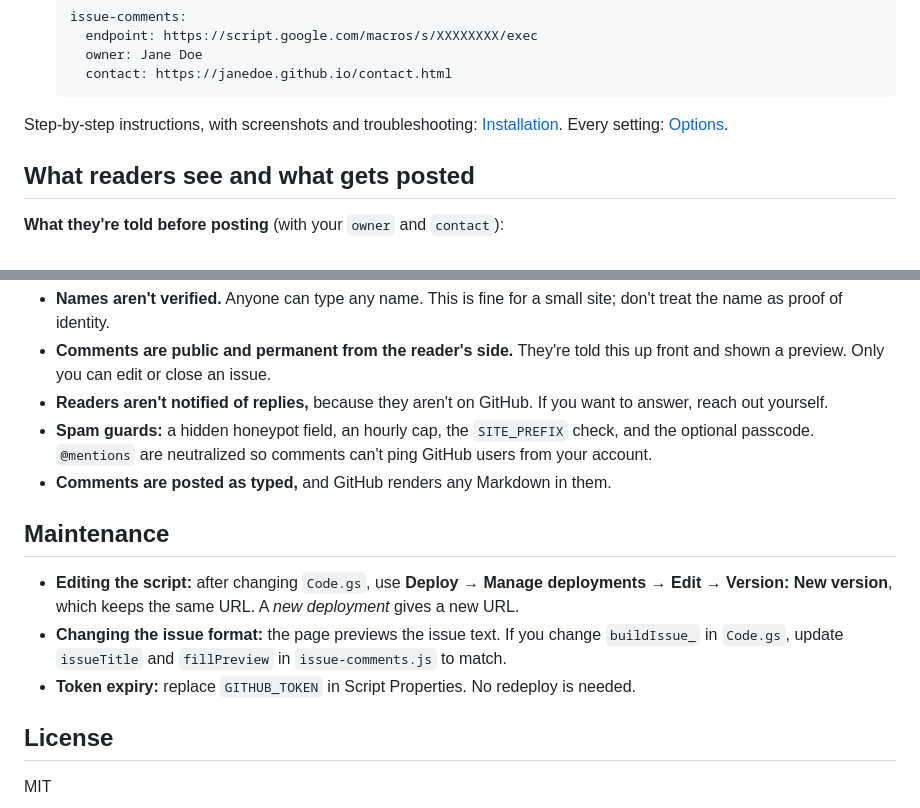
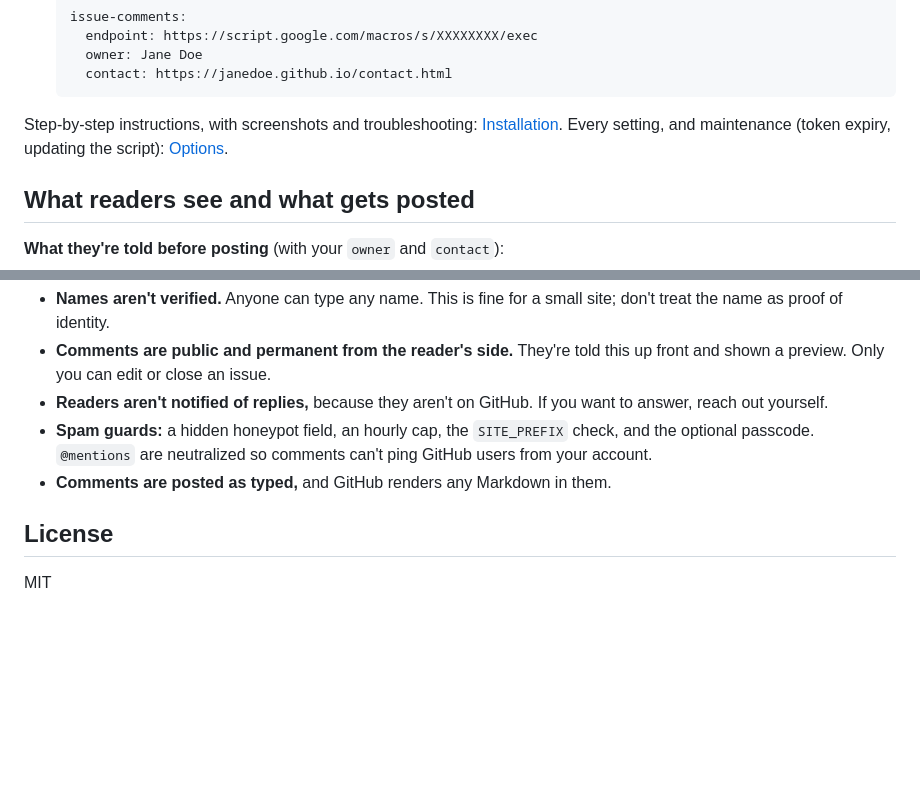
Before and after one commit to VagishHemmige/quarto-commenting-extension, a Markdown page: README.md, 2 parts joined by grey strips. Drawn GitHub-style; blank space fills up the shorter version.

Commit message:
Remove the README's Maintenance section, now on the Options page (#16)

```diff
--- a/README.md
+++ b/README.md
@@ -55,7 +55,7 @@ Or copy `_extensions/issue-comments/` into your project's `_extensions/` folder.
 
 Step-by-step instructions, with screenshots and troubleshooting:
 [Installation](https://vagishhemmige.github.io/quarto-commenting-extension/quarto/installation.html).
-Every setting: [Options](https://vagishhemmige.github.io/quarto-commenting-extension/quarto/options.html).
+Every setting, and maintenance (token expiry, updating the script): [Options](https://vagishhemmige.github.io/quarto-commenting-extension/quarto/options.html).
 
 ## What readers see and what gets posted
 
@@ -98,16 +98,6 @@ The issue's author is your GitHub account. Every issue gets the
   neutralized so comments can't ping GitHub users from your account.
 - **Comments are posted as typed,** and GitHub renders any Markdown in them.
 
-## Maintenance
-
-- **Editing the script:** after changing `Code.gs`, use **Deploy → Manage
-  deployments → Edit → Version: New version**, which keeps the same URL. A
-  *new deployment* gives a new URL.
-- **Changing the issue format:** the page previews the issue text. If you
-  change `buildIssue_` in `Code.gs`, update `issueTitle` and `fillPreview` in
-  `issue-comments.js` to match.
-- **Token expiry:** replace `GITHUB_TOKEN` in Script Properties. No redeploy is needed.
-
 ## License
 
 MIT
```
